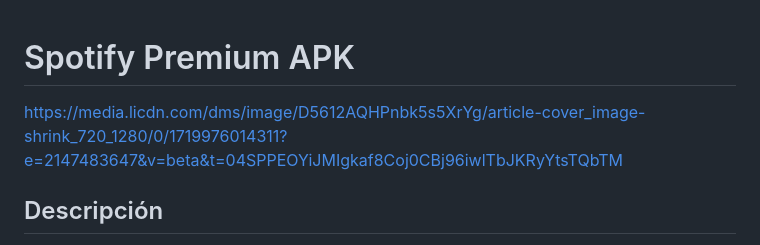
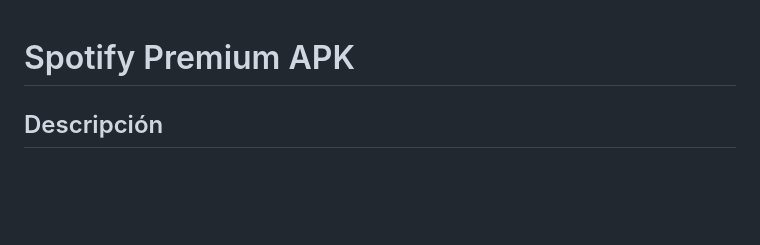
Before and after one commit to AndroForever/spotify, a Markdown page: README.md, the part around one of its changes. Rendered like a GitHub page; blank space fills up the shorter version.

```diff
--- a/README.md
+++ b/README.md
@@ -1,5 +1,4 @@
 # Spotify Premium APK
-https://media.licdn.com/dms/image/D5612AQHPnbk5s5XrYg/article-cover_image-shrink_720_1280/0/1719976014311?e=2147483647&v=beta&t=04SPPEOYiJMIgkaf8Coj0CBj96iwlTbJKRyYtsTQbTM
 ## Descripción
 
 **Spotify Premium APK** es una versión modificada de la aplicación oficial de Spotify que desbloquea características premium para usuarios de Android sin costo alguno. Esto permite a los usuarios disfrutar de una experiencia sin anuncios, escucha offline y más. Sin embargo, descargar y usar este APK puede violar los términos de servicio de Spotify y presentar riesgos para su dispositivo.
```
Also changed, not shown: other parts of README.md (+5 -1 lines).
